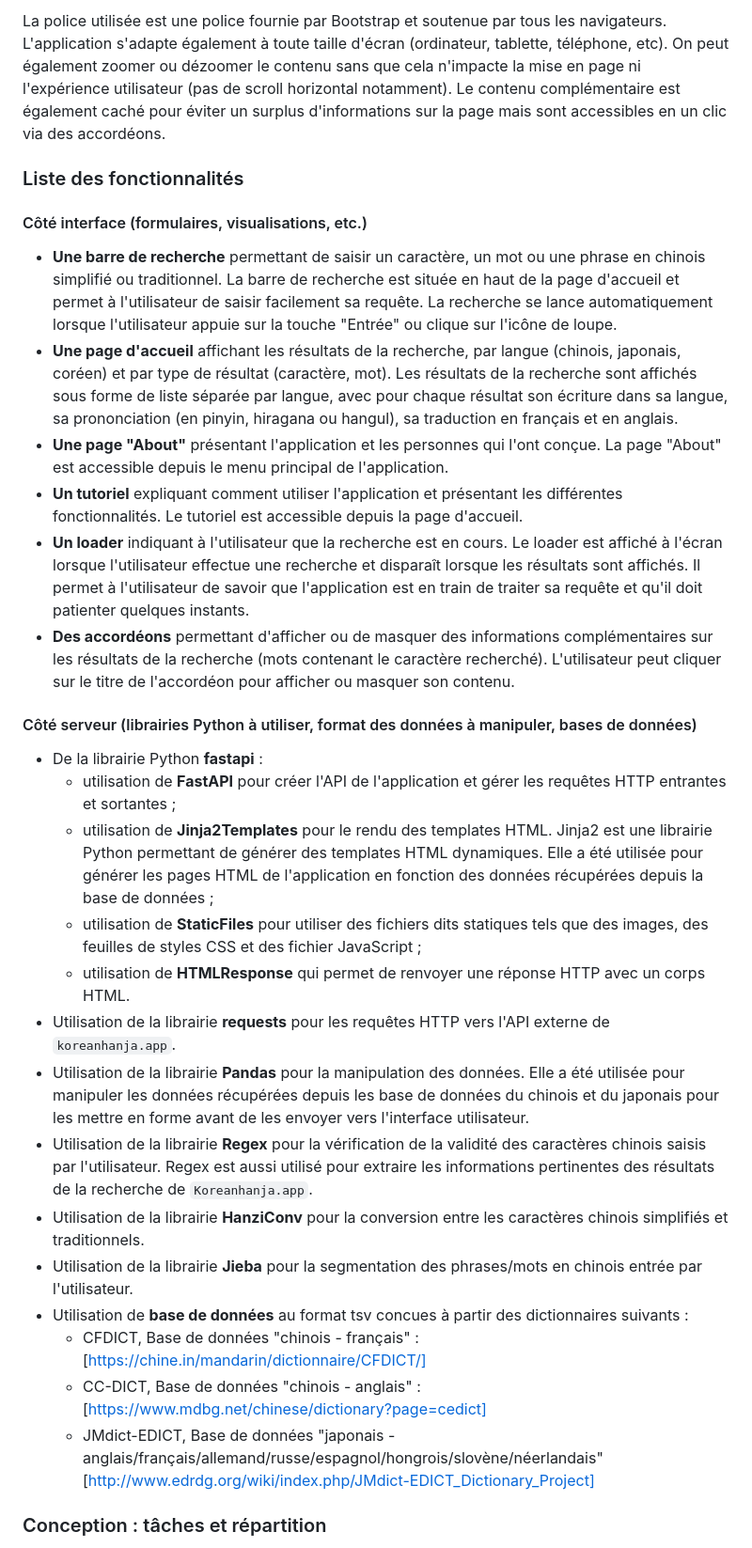
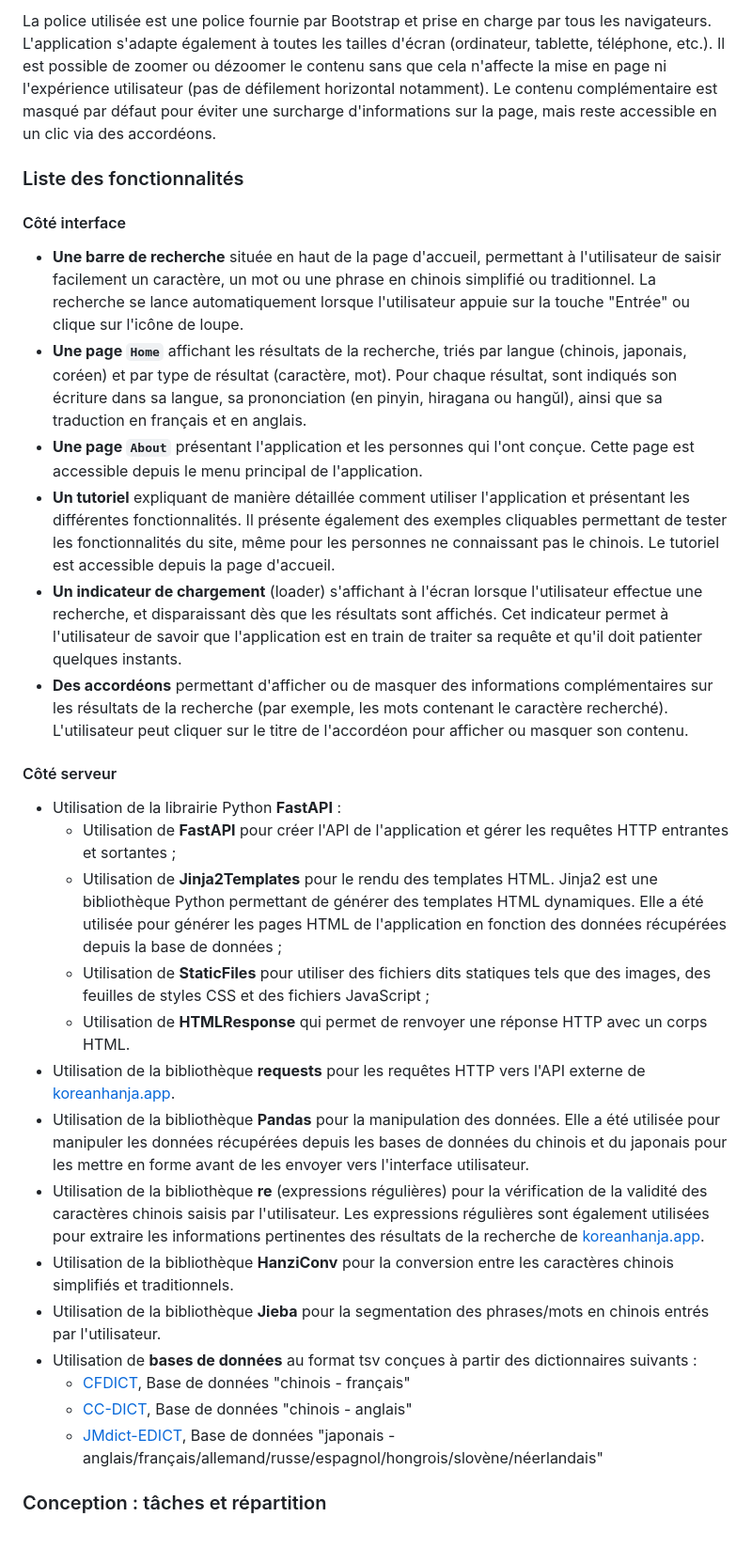
Before and after one commit to Araule/M2S2_superapplication, a Markdown page: Rapport/Rapport.md, the part around one of its changes. Shown at 94% size. GitHub-like rendering.

Commit message:
Relecture rapport Agathe

```diff
--- a/Rapport/Rapport.md
+++ b/Rapport/Rapport.md
@@ -43,33 +45,35 @@ Le site présente un fond coloré mais qui ne distrait pas l'oeil de l'utilisate
 
-La police utilisée est une police fournie par Bootstrap et soutenue par tous les navigateurs. L'application s'adapte également à toute taille d'écran (ordinateur, tablette, téléphone, etc). On peut également zoomer ou dézoomer le contenu sans que cela n'impacte la mise en page ni l'expérience utilisateur (pas de scroll horizontal notamment). Le contenu complémentaire est également caché pour éviter un surplus d'informations sur la page mais sont accessibles en un clic via des accordéons.
+La police utilisée est une police fournie par Bootstrap et prise en charge par tous les navigateurs. L'application s'adapte également à toutes les tailles d'écran (ordinateur, tablette, téléphone, etc.). Il est possible de zoomer ou dézoomer le contenu sans que cela n'affecte la mise en page ni l'expérience utilisateur (pas de défilement horizontal notamment). Le contenu complémentaire est masqué par défaut pour éviter une surcharge d'informations sur la page, mais reste accessible en un clic via des accordéons.
 
 ### Liste des fonctionnalités
 
-#### Côté interface (formulaires, visualisations, etc.)
+#### Côté interface
 
-* **Une barre de recherche** permettant de saisir un caractère, un mot ou une phrase en chinois simplifié ou traditionnel. La barre de recherche est située en haut de la page d'accueil et permet à l'utilisateur de saisir facilement sa requête. La recherche se lance automatiquement lorsque l'utilisateur appuie sur la touche "Entrée" ou clique sur l'icône de loupe.
-* **Une page d'accueil** affichant les résultats de la recherche, par langue (chinois, japonais, coréen) et par type de résultat (caractère, mot). Les résultats de la recherche sont affichés sous forme de liste séparée par langue, avec pour chaque résultat son écriture dans sa langue, sa prononciation (en pinyin, hiragana ou hangul), sa traduction en français et en anglais.
-* **Une page "About"** présentant l'application et les personnes qui l'ont conçue. La page "About" est accessible depuis le menu principal de l'application.
-* **Un tutoriel** expliquant comment utiliser l'application et présentant les différentes fonctionnalités. Le tutoriel est accessible depuis la page d'accueil.
-* **Un loader** indiquant à l'utilisateur que la recherche est en cours. Le loader est affiché à l'écran lorsque l'utilisateur effectue une recherche et disparaît lorsque les résultats sont affichés. Il permet à l'utilisateur de savoir que l'application est en train de traiter sa requête et qu'il doit patienter quelques instants.
-* **Des accordéons** permettant d'afficher ou de masquer des informations complémentaires sur les résultats de la recherche (mots contenant le caractère recherché). L'utilisateur peut cliquer sur le titre de l'accordéon pour afficher ou masquer son contenu.
+* **Une barre de recherche** située en haut de la page d'accueil, permettant à l'utilisateur de saisir facilement un caractère, un mot ou une phrase en chinois simplifié ou traditionnel. La recherche se lance automatiquement lorsque l'utilisateur appuie sur la touche "Entrée" ou clique sur l'icône de loupe.
+* **Une page `Home`** affichant les résultats de la recherche, triés par langue (chinois, japonais, coréen) et par type de résultat (caractère, mot). Pour chaque résultat, sont indiqués son écriture dans sa langue, sa prononciation (en pinyin, hiragana ou hangŭl), ainsi que sa traduction en français et en anglais.
+* **Une page `About`** présentant l'application et les personnes qui l'ont conçue. Cette page est accessible depuis le menu principal de l'application.
+* **Un tutoriel** expliquant de manière détaillée comment utiliser l'application et présentant les différentes fonctionnalités. Il présente également des exemples cliquables permettant de tester les fonctionnalités du site, même pour les personnes ne connaissant pas le chinois. Le tutoriel est accessible depuis la page d'accueil.
+* **Un indicateur de chargement** (loader) s'affichant à l'écran lorsque l'utilisateur effectue une recherche, et disparaissant dès que les résultats sont affichés. Cet indicateur permet à l'utilisateur de savoir que l'application est en train de traiter sa requête et qu'il doit patienter quelques instants.
+* **Des accordéons** permettant d'afficher ou de masquer des informations complémentaires sur les résultats de la recherche (par exemple, les mots contenant le caractère recherché). L'utilisateur peut cliquer sur le titre de l'accordéon pour afficher ou masquer son contenu.
 
-#### Côté serveur (librairies Python à utiliser, format des données à manipuler, bases de données)
 
-* De la librairie Python **fastapi** :
-    * utilisation de **FastAPI** pour créer l'API de l'application et gérer les requêtes HTTP entrantes et sortantes ;
-    * utilisation de **Jinja2Templates** pour le rendu des templates HTML. Jinja2 est une librairie Python permettant de générer des templates HTML dynamiques. Elle a été utilisée pour générer les pages HTML de l'application en fonction des données récupérées depuis la base de données ;
-    * utilisation de **StaticFiles** pour utiliser des fichiers dits statiques tels que des images, des feuilles de styles CSS et des fichier JavaScript ;
-    * utilisation de **HTMLResponse** qui permet de renvoyer une réponse HTTP avec un corps HTML.
-* Utilisation de la librairie **requests** pour les requêtes HTTP vers l'API externe de `koreanhanja.app`.
-* Utilisation de la librairie **Pandas** pour la manipulation des données. Elle a été utilisée pour manipuler les données récupérées depuis les base de données du chinois et du japonais pour les mettre en forme avant de les envoyer vers l'interface utilisateur.
-* Utilisation de la librairie **Regex** pour la vérification de la validité des caractères chinois saisis par l'utilisateur. Regex est aussi utilisé pour extraire les informations pertinentes des résultats de la recherche de `Koreanhanja.app`.
-* Utilisation de la librairie **HanziConv** pour la conversion entre les caractères chinois simplifiés et traditionnels.
-* Utilisation de la librairie **Jieba** pour la segmentation des phrases/mots en chinois entrée par l'utilisateur.
-* Utilisation de **base de données** au format tsv concues à partir des dictionnaires suivants :
-    * CFDICT, Base de données "chinois - français" : [https://chine.in/mandarin/dictionnaire/CFDICT/]
-    * CC-DICT, Base de données "chinois - anglais" : [https://www.mdbg.net/chinese/dictionary?page=cedict]
-    * JMdict-EDICT, Base de données "japonais - anglais/français/allemand/russe/espagnol/hongrois/slovène/néerlandais" [http://www.edrdg.org/wiki/index.php/JMdict-EDICT_Dictionary_Project]
+#### Côté serveur
+
+* Utilisation de la librairie Python **FastAPI** :
+	+ Utilisation de **FastAPI** pour créer l'API de l'application et gérer les requêtes HTTP entrantes et sortantes ;
+	+ Utilisation de **Jinja2Templates** pour le rendu des templates HTML. Jinja2 est une bibliothèque Python permettant de générer des templates HTML dynamiques. Elle a été utilisée pour générer les pages HTML de l'application en fonction des données récupérées depuis la base de données ;
+	+ Utilisation de **StaticFiles** pour utiliser des fichiers dits statiques tels que des images, des feuilles de styles CSS et des fichiers JavaScript ;
+	+ Utilisation de **HTMLResponse** qui permet de renvoyer une réponse HTTP avec un corps HTML.
+* Utilisation de la bibliothèque **requests** pour les requêtes HTTP vers l'API externe de [koreanhanja.app](https://koreanhanja.app/).
+* Utilisation de la bibliothèque **Pandas** pour la manipulation des données. Elle a été utilisée pour manipuler les données récupérées depuis les bases de données du chinois et du japonais pour les mettre en forme avant de les envoyer vers l'interface utilisateur.
+* Utilisation de la bibliothèque **re** (expressions régulières) pour la vérification de la validité des caractères chinois saisis par l'utilisateur. Les expressions régulières sont également utilisées pour extraire les informations pertinentes des résultats de la recherche de [koreanhanja.app](https://koreanhanja.app/).
+* Utilisation de la bibliothèque **HanziConv** pour la conversion entre les caractères chinois simplifiés et traditionnels.
+* Utilisation de la bibliothèque **Jieba** pour la segmentation des phrases/mots en chinois entrés par l'utilisateur.
+* Utilisation de **bases de données** au format tsv conçues à partir des dictionnaires suivants :
+	+ [CFDICT](https://chine.in/mandarin/dictionnaire/CFDICT/), Base de données "chinois - français"
+	+ [CC-DICT](https://www.mdbg.net/chinese/dictionary?page=cedict), Base de données "chinois - anglais"
+	+ [JMdict-EDICT](http://www.edrdg.org/wiki/index.php/JMdict-EDICT_Dictionary_Project), Base de données "japonais - anglais/français/allemand/russe/espagnol/hongrois/slovène/néerlandais"
+
 
 ### Conception : tâches et répartition
 
```
Also changed, not shown: other parts of Rapport/Rapport.md (+23 -21 lines).
